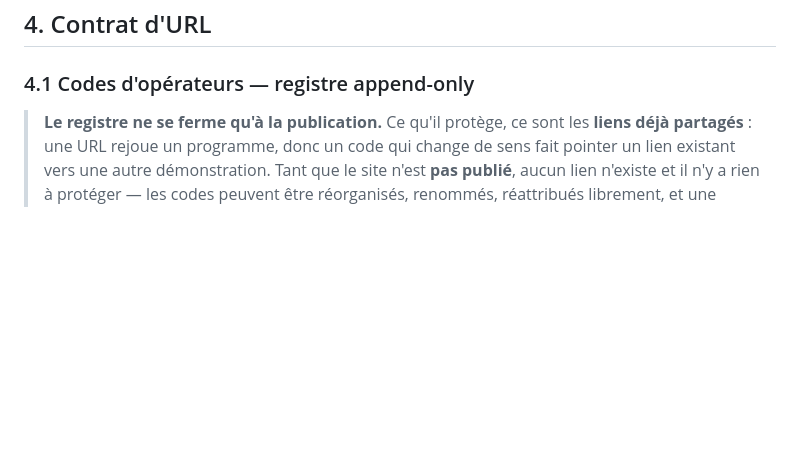
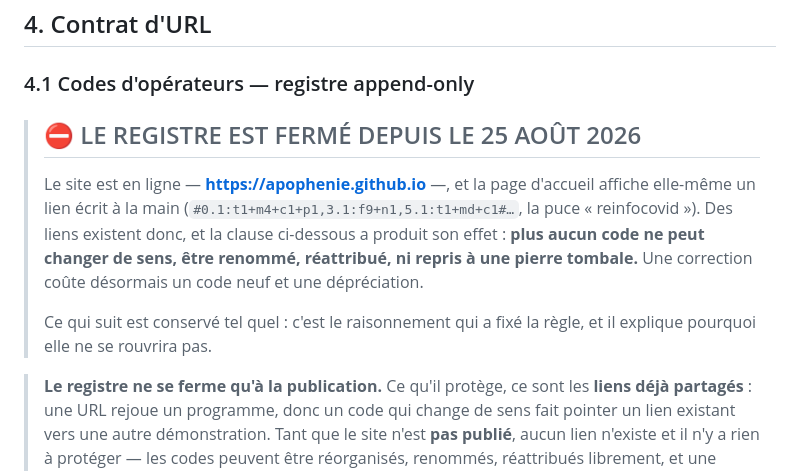
Before and after one commit to Apophenie/apophenie.github.io, a Markdown page: .planning/CONTRACTS.md, the part around the change. Rendered like a GitHub page; blank space fills up the shorter version.

Commit message:
Close the operator code registry
The site is live at https://apophenie.github.io and the home page shows
a hand-written link, so shared links now exist: the append-only clause
of CONTRACTS 4.1 has taken effect. No code may change meaning, be
renamed, reassigned, or taken back from a tombstone. A correction now
costs a fresh code and a deprecation.

Co-Authored-By: Claude Opus 5 (1M context) <noreply@anthropic.com>

```diff
--- a/.planning/CONTRACTS.md
+++ b/.planning/CONTRACTS.md
@@ -1032,6 +1032,18 @@ changement de scénario via l'URL.
 
 ### 4.1 Codes d'opérateurs — registre append-only
 
+> ## ⛔ LE REGISTRE EST FERMÉ DEPUIS LE 25 AOÛT 2026
+>
+> Le site est en ligne — **https://apophenie.github.io** —, et la page d'accueil
+> affiche elle-même un lien écrit à la main
+> (`#0.1:t1+m4+c1+p1,3.1:f9+n1,5.1:t1+md+c1#…`, la puce « reinfocovid »). Des
+> liens existent donc, et la clause ci-dessous a produit son effet : **plus aucun
+> code ne peut changer de sens, être renommé, réattribué, ni repris à une pierre
+> tombale.** Une correction coûte désormais un code neuf et une dépréciation.
+>
+> Ce qui suit est conservé tel quel : c'est le raisonnement qui a fixé la règle,
+> et il explique pourquoi elle ne se rouvrira pas.
+
 > **Le registre ne se ferme qu'à la publication.** Ce qu'il protège, ce sont les
 > **liens déjà partagés** : une URL rejoue un programme, donc un code qui change
 > de sens fait pointer un lien existant vers une autre démonstration. Tant que le
```
